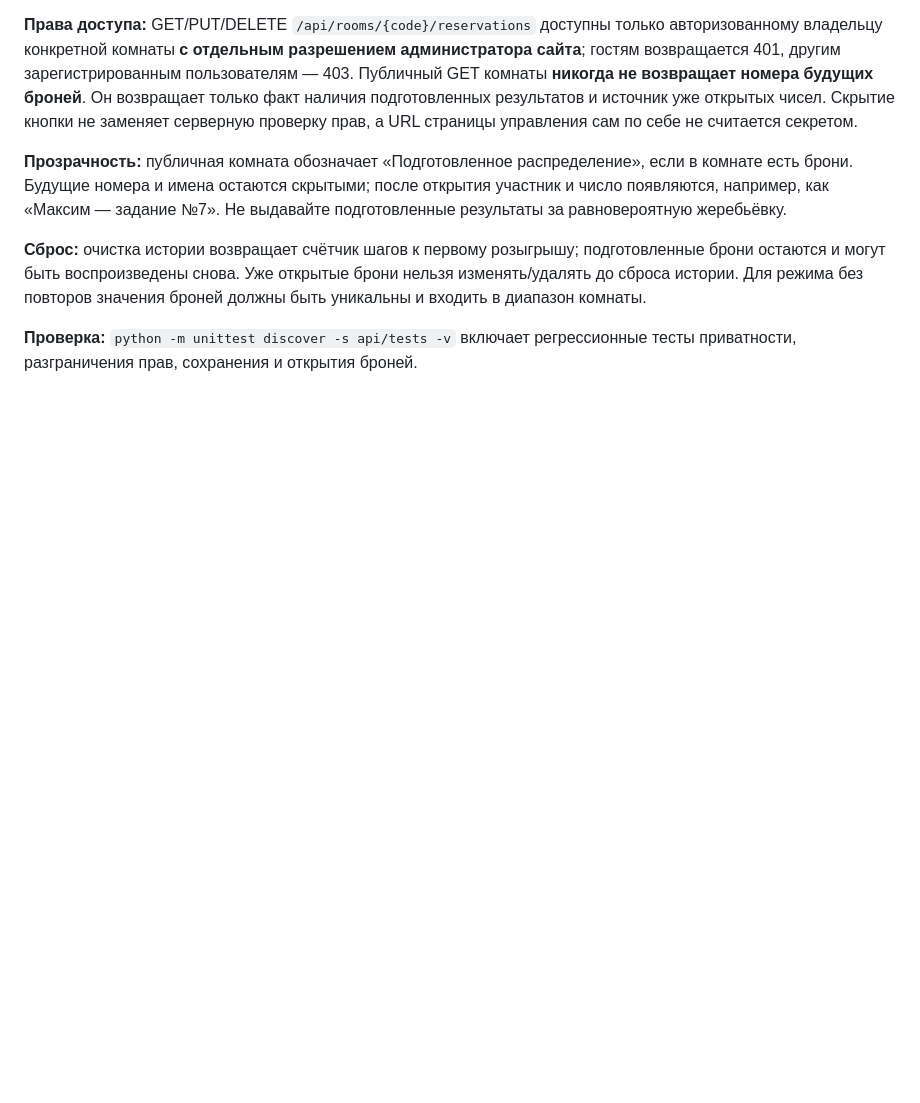
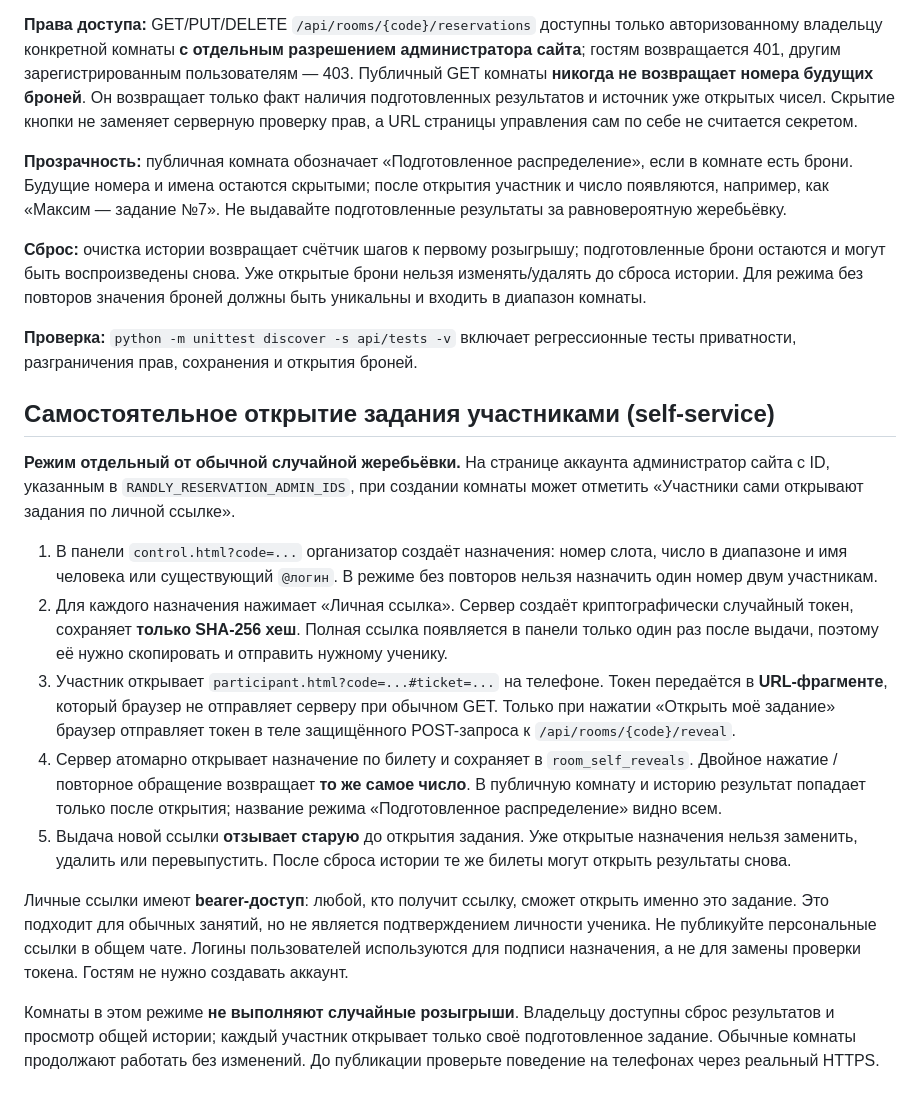
Before and after one commit to Zerro15/randly, a Markdown page: README.md, the part around the change. GitHub-like rendering; blank space fills up the shorter version.

Commit message:
docs: explain participant links and validate UI scripts in CI

```diff
--- a/README.md
+++ b/README.md
@@ -62,3 +62,17 @@ PYTHONPATH=api python -m unittest discover -s api/tests -v
 **Сброс:** очистка истории возвращает счётчик шагов к первому розыгрышу; подготовленные брони остаются и могут быть воспроизведены снова. Уже открытые брони нельзя изменять/удалять до сброса истории. Для режима без повторов значения броней должны быть уникальны и входить в диапазон комнаты.
 
 **Проверка:** `python -m unittest discover -s api/tests -v` включает регрессионные тесты приватности, разграничения прав, сохранения и открытия броней.
+
+## Самостоятельное открытие задания участниками (self-service)
+
+**Режим отдельный от обычной случайной жеребьёвки.** На странице аккаунта администратор сайта с ID, указанным в `RANDLY_RESERVATION_ADMIN_IDS`, при создании комнаты может отметить «Участники сами открывают задания по личной ссылке».
+
+1. В панели `control.html?code=...` организатор создаёт назначения: номер слота, число в диапазоне и имя человека или существующий `@логин`. В режиме без повторов нельзя назначить один номер двум участникам.
+2. Для каждого назначения нажимает «Личная ссылка». Сервер создаёт криптографически случайный токен, сохраняет **только SHA-256 хеш**. Полная ссылка появляется в панели только один раз после выдачи, поэтому её нужно скопировать и отправить нужному ученику.
+3. Участник открывает `participant.html?code=...#ticket=...` на телефоне. Токен передаётся в **URL-фрагменте**, который браузер не отправляет серверу при обычном GET. Только при нажатии «Открыть моё задание» браузер отправляет токен в теле защищённого POST-запроса к `/api/rooms/{code}/reveal`.
+4. Сервер атомарно открывает назначение по билету и сохраняет в `room_self_reveals`. Двойное нажатие / повторное обращение возвращает **то же самое число**. В публичную комнату и историю результат попадает только после открытия; название режима «Подготовленное распределение» видно всем.
+5. Выдача новой ссылки **отзывает старую** до открытия задания. Уже открытые назначения нельзя заменить, удалить или перевыпустить. После сброса истории те же билеты могут открыть результаты снова.
+
+Личные ссылки имеют **bearer-доступ**: любой, кто получит ссылку, сможет открыть именно это задание. Это подходит для обычных занятий, но не является подтверждением личности ученика. Не публикуйте персональные ссылки в общем чате. Логины пользователей используются для подписи назначения, а не для замены проверки токена. Гостям не нужно создавать аккаунт.
+
+Комнаты в этом режиме **не выполняют случайные розыгрыши**. Владельцу доступны сброс результатов и просмотр общей истории; каждый участник открывает только своё подготовленное задание. Обычные комнаты продолжают работать без изменений. До публикации проверьте поведение на телефонах через реальный HTTPS.
```
